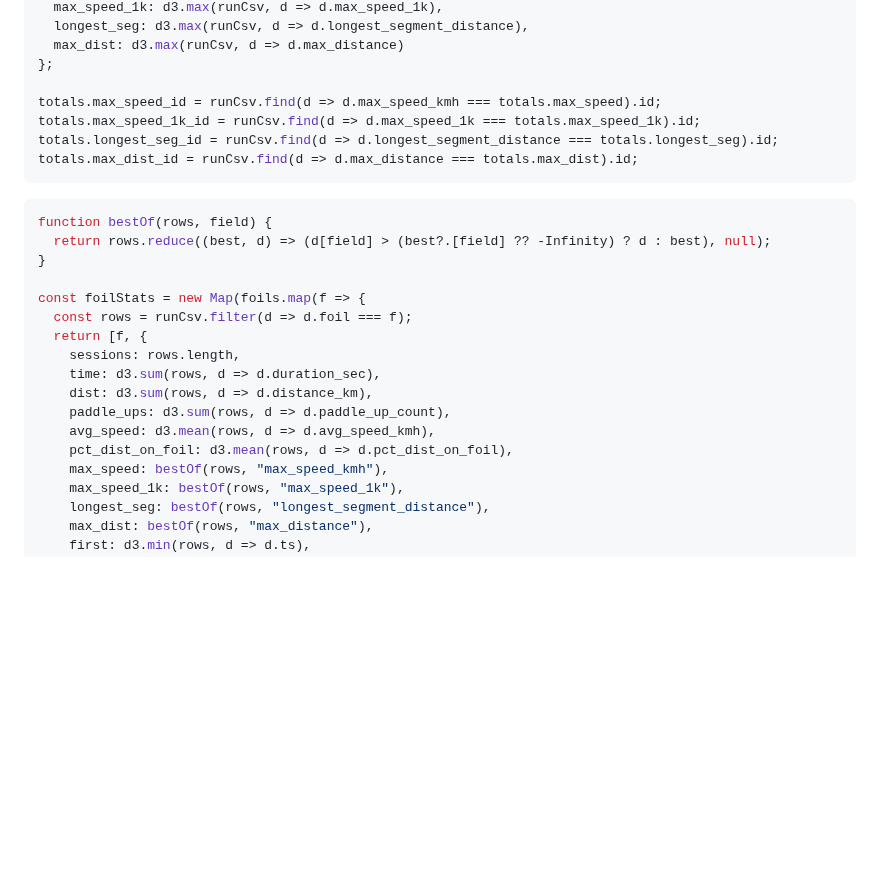
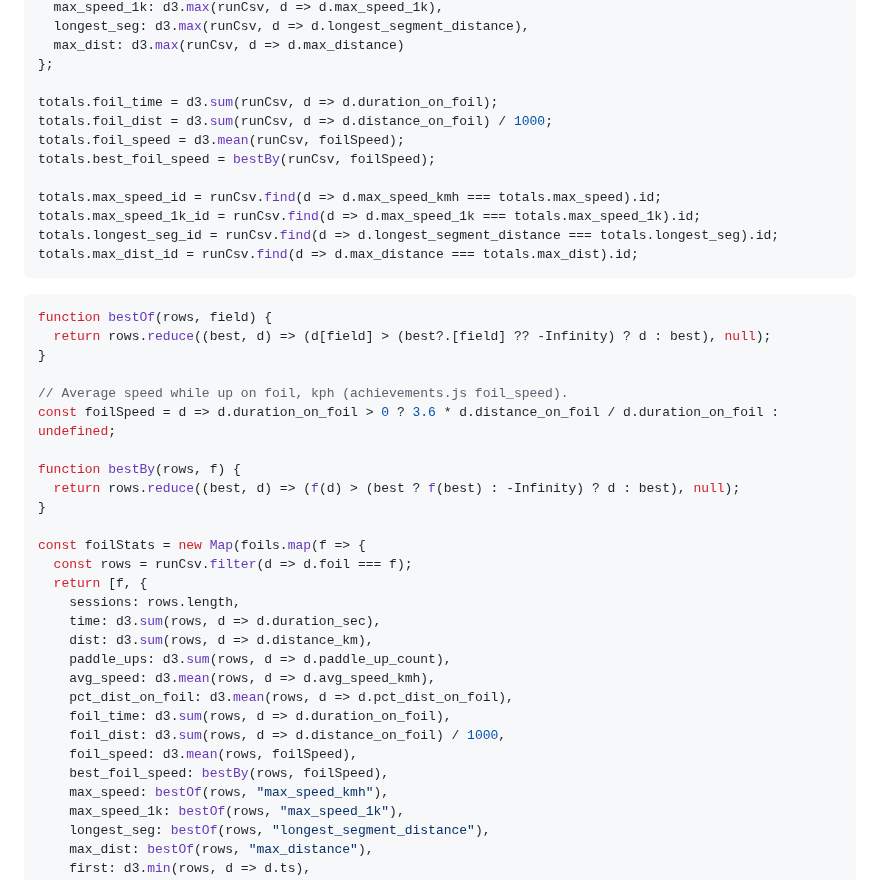
Before and after one commit to dustin/dwp, a Markdown page: web/rider/foils.md, the part around one of its changes. Rendered like a GitHub page; blank space fills up the shorter version.

```diff
--- a/web/rider/foils.md
+++ b/web/rider/foils.md
@@ -30,6 +30,11 @@ const totals = {
   max_dist: d3.max(runCsv, d => d.max_distance)
 };
 
+totals.foil_time = d3.sum(runCsv, d => d.duration_on_foil);
+totals.foil_dist = d3.sum(runCsv, d => d.distance_on_foil) / 1000;
+totals.foil_speed = d3.mean(runCsv, foilSpeed);
+totals.best_foil_speed = bestBy(runCsv, foilSpeed);
+
 totals.max_speed_id = runCsv.find(d => d.max_speed_kmh === totals.max_speed).id;
 totals.max_speed_1k_id = runCsv.find(d => d.max_speed_1k === totals.max_speed_1k).id;
 totals.longest_seg_id = runCsv.find(d => d.longest_segment_distance === totals.longest_seg).id;
@@ -41,6 +46,13 @@ function bestOf(rows, field) {
   return rows.reduce((best, d) => (d[field] > (best?.[field] ?? -Infinity) ? d : best), null);
 }
 
+// Average speed while up on foil, kph (achievements.js foil_speed).
+const foilSpeed = d => d.duration_on_foil > 0 ? 3.6 * d.distance_on_foil / d.duration_on_foil : undefined;
+
+function bestBy(rows, f) {
+  return rows.reduce((best, d) => (f(d) > (best ? f(best) : -Infinity) ? d : best), null);
+}
+
 const foilStats = new Map(foils.map(f => {
   const rows = runCsv.filter(d => d.foil === f);
   return [f, {
@@ -50,6 +62,10 @@ const foilStats = new Map(foils.map(f => {
     paddle_ups: d3.sum(rows, d => d.paddle_up_count),
     avg_speed: d3.mean(rows, d => d.avg_speed_kmh),
     pct_dist_on_foil: d3.mean(rows, d => d.pct_dist_on_foil),
+    foil_time: d3.sum(rows, d => d.duration_on_foil),
+    foil_dist: d3.sum(rows, d => d.distance_on_foil) / 1000,
+    foil_speed: d3.mean(rows, foilSpeed),
+    best_foil_speed: bestBy(rows, foilSpeed),
     max_speed: bestOf(rows, "max_speed_kmh"),
     max_speed_1k: bestOf(rows, "max_speed_1k"),
     longest_seg: bestOf(rows, "longest_segment_distance"),
```
Also changed, not shown: other parts of web/rider/foils.md (+64 -30 lines).
